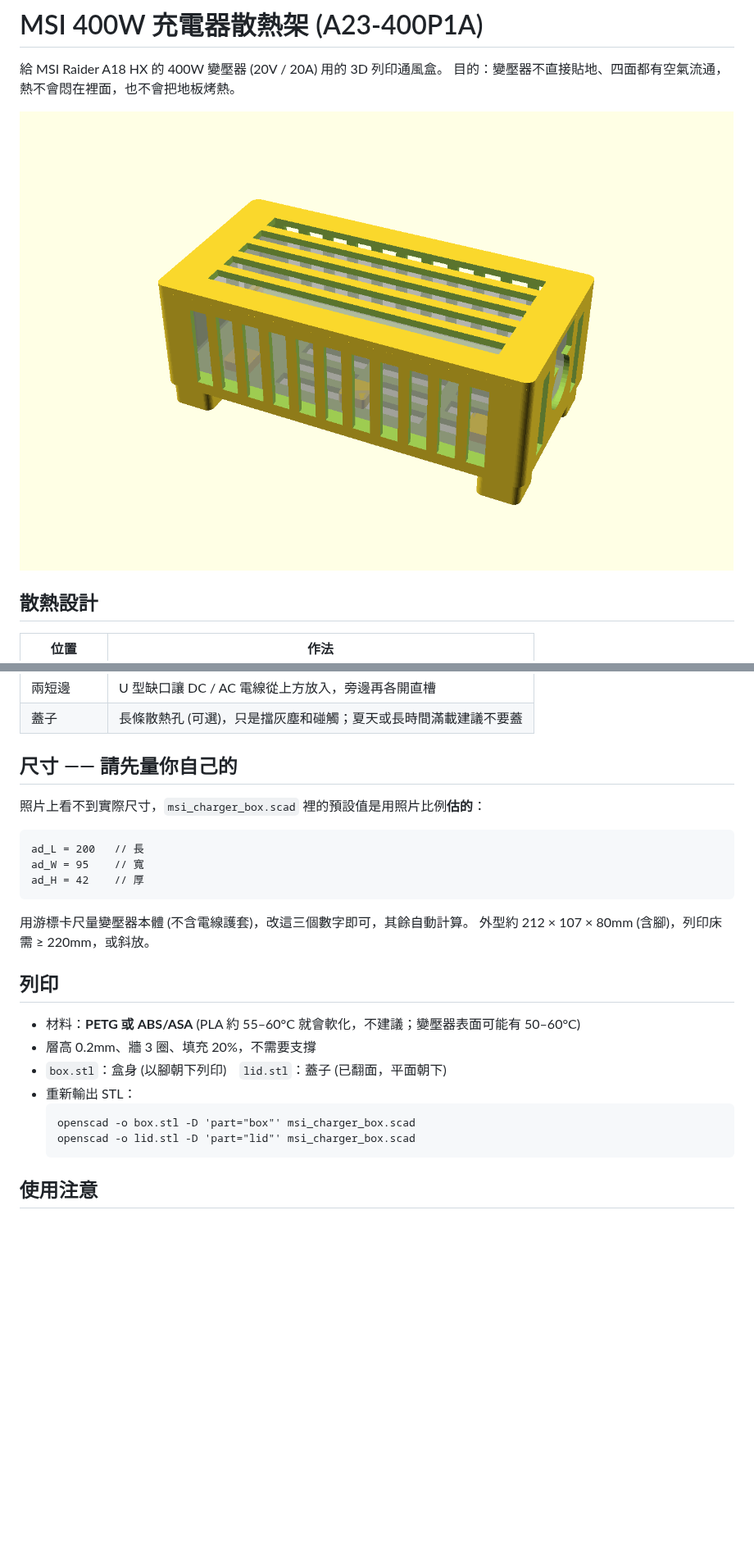
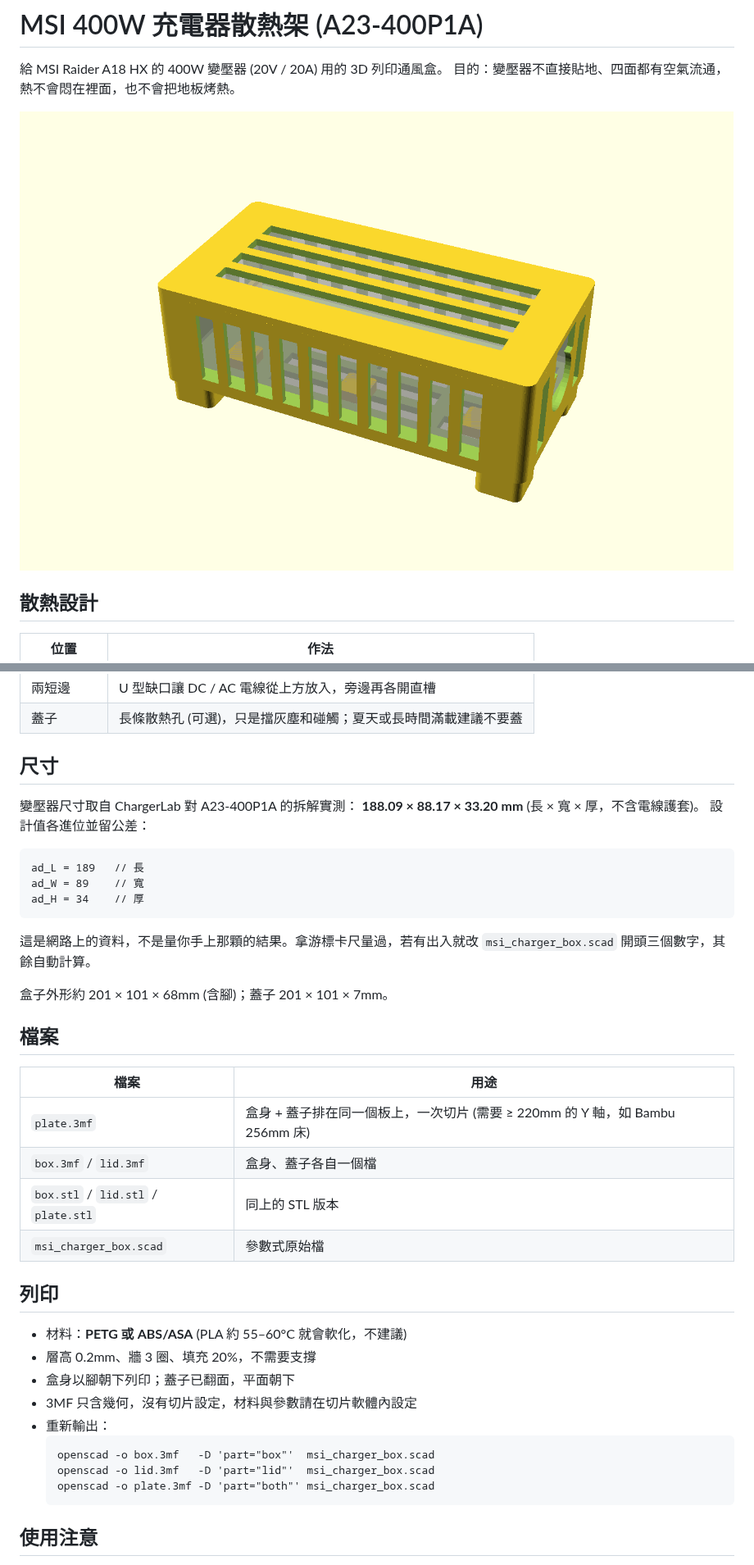
Before and after one commit to tuiragame/capybara-game, a Markdown page: msi-charger-box/README.md, 2 parts joined by grey strips. Shown at 82% size. Drawn GitHub-style; pictures changed too: msi-charger-box/preview_assembly.png; blank space fills up the shorter version.

Commit message:
Use measured A23-400P1A dimensions, add 3MF exports
Dimensions from a published teardown (188.09 x 88.17 x 33.20 mm) replace
the photo-based estimate. Fix lid print orientation so it sits on the bed.

Co-Authored-By: Claude Sonnet 5.5 <noreply@anthropic.com>
Claude-Session: https://claude.ai/code/session_01N5BykfF4xD4W3VaYWhdRBg

````diff
--- a/msi-charger-box/README.md
+++ b/msi-charger-box/README.md
@@ -15,25 +15,38 @@
 | 兩短邊 | U 型缺口讓 DC / AC 電線從上方放入，旁邊再各開直槽 |
 | 蓋子 | 長條散熱孔 (可選)，只是擋灰塵和碰觸；夏天或長時間滿載建議不要蓋 |
 
-## 尺寸 —— 請先量你自己的
-照片上看不到實際尺寸，`msi_charger_box.scad` 裡的預設值是用照片比例**估的**：
+## 尺寸
+變壓器尺寸取自 ChargerLab 對 A23-400P1A 的拆解實測：
+**188.09 × 88.17 × 33.20 mm** (長 × 寬 × 厚，不含電線護套)。
+設計值各進位並留公差：
 
 ```
-ad_L = 200   // 長
-ad_W = 95    // 寬
-ad_H = 42    // 厚
+ad_L = 189   // 長
+ad_W = 89    // 寬
+ad_H = 34    // 厚
 ```
-用游標卡尺量變壓器本體 (不含電線護套)，改這三個數字即可，其餘自動計算。
-外型約 212 × 107 × 80mm (含腳)，列印床需 ≥ 220mm，或斜放。
+這是網路上的資料，不是量你手上那顆的結果。拿游標卡尺量過，若有出入就改 `msi_charger_box.scad` 開頭三個數字，其餘自動計算。
+
+盒子外形約 201 × 101 × 68mm (含腳)；蓋子 201 × 101 × 7mm。
+
+## 檔案
+| 檔案 | 用途 |
+|---|---|
+| `plate.3mf` | 盒身 + 蓋子排在同一個板上，一次切片 (需要 ≥ 220mm 的 Y 軸，如 Bambu 256mm 床) |
+| `box.3mf` / `lid.3mf` | 盒身、蓋子各自一個檔 |
+| `box.stl` / `lid.stl` / `plate.stl` | 同上的 STL 版本 |
+| `msi_charger_box.scad` | 參數式原始檔 |
 
 ## 列印
-- 材料：**PETG 或 ABS/ASA** (PLA 約 55–60°C 就會軟化，不建議；變壓器表面可能有 50–60°C)
+- 材料：**PETG 或 ABS/ASA** (PLA 約 55–60°C 就會軟化，不建議)
 - 層高 0.2mm、牆 3 圈、填充 20%，不需要支撐
-- `box.stl`：盒身 (以腳朝下列印)　`lid.stl`：蓋子 (已翻面，平面朝下)
-- 重新輸出 STL：
+- 盒身以腳朝下列印；蓋子已翻面，平面朝下
+- 3MF 只含幾何，沒有切片設定，材料與參數請在切片軟體內設定
+- 重新輸出：
   ```
-  openscad -o box.stl -D 'part="box"' msi_charger_box.scad
-  openscad -o lid.stl -D 'part="lid"' msi_charger_box.scad
+  openscad -o box.3mf   -D 'part="box"'  msi_charger_box.scad
+  openscad -o lid.3mf   -D 'part="lid"'  msi_charger_box.scad
+  openscad -o plate.3mf -D 'part="both"' msi_charger_box.scad
   ```
 
 ## 使用注意
````
Also changed, not shown: msi-charger-box/preview_box.png, 7 other files.
